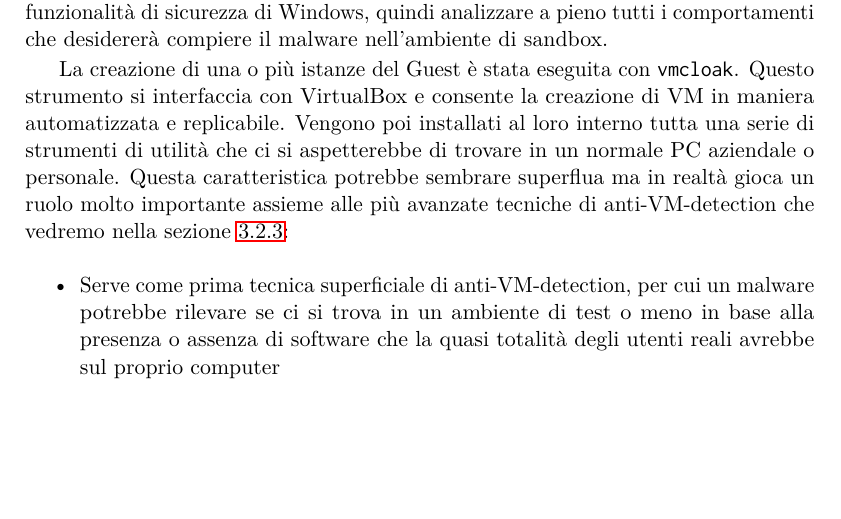
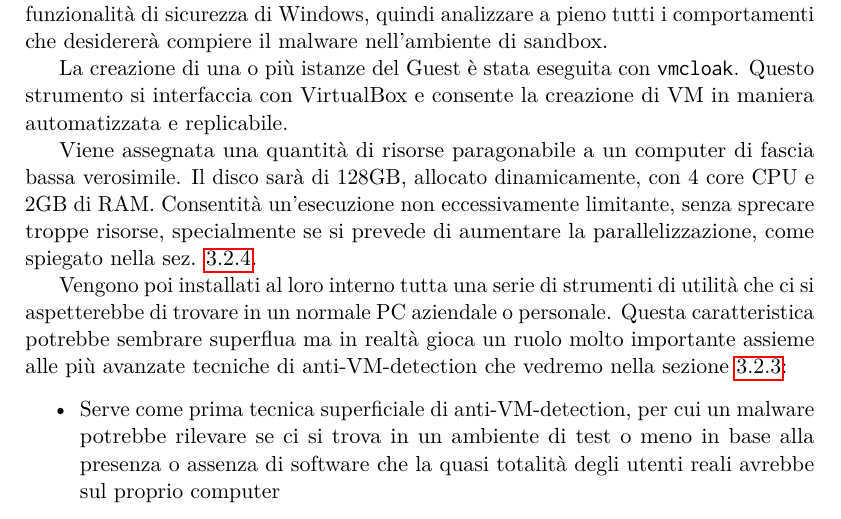
Before and after one commit to simonesestito/bachelor-thesis, a LaTeX thesis (main.tex, which reads chapters/dynamic_analysis.tex): part of page 57 of 63, cut so that both start at the same text, the shorter picture padded with empty space. Compiled offline with pdfLaTeX.

Commit message:
Cross-reference VM replication section

```diff
--- a/chapters/dynamic_analysis.tex
+++ b/chapters/dynamic_analysis.tex
@@ -72,7 +72,11 @@ La prima ci servirà solamente in locale sulla VM stessa, non esposta all'estern
 \subsection{Creazione delle VM Windows}
 Per quanto concerne le VM innestate con Windows, si è scelto di adoperare la versione 7 del sistema operativo. Questa è ancora molto diffusa, soprattutto in ambito enterprise dove eventuali malware creerebbero maggiori danni, è supportata da Cuckoo allo stato attuale e, infine, ha opzioni per disattivare il maggior numero di funzionalità di sicurezza di Windows, quindi analizzare a pieno tutti i comportamenti che desidererà compiere il malware nell'ambiente di sandbox.
 
-La creazione di una o più istanze del Guest è stata eseguita con \texttt{vmcloak}. Questo strumento si interfaccia con VirtualBox e consente la creazione di VM in maniera automatizzata e replicabile.
+La creazione di una o più istanze del Guest è stata eseguita con \texttt{vmcloak}.
+Questo strumento si interfaccia con VirtualBox e consente la creazione di VM in maniera automatizzata e replicabile.
+
+Viene assegnata una quantità di risorse paragonabile a un computer di fascia bassa verosimile. Il disco sarà di 128GB, allocato dinamicamente, con 4 core CPU e 2GB di RAM. Consentità un'esecuzione non eccessivamente limitante, senza sprecare troppe risorse, specialmente se si prevede di aumentare la parallelizzazione, come spiegato nella sez. \ref{chap:dynamic-vm-replication}.
+
 Vengono poi installati al loro interno tutta una serie di strumenti di utilità che ci si aspetterebbe di trovare in un normale PC aziendale o personale. Questa caratteristica potrebbe sembrare superflua ma in realtà gioca un ruolo molto importante assieme alle più avanzate tecniche di anti-VM-detection che vedremo nella sezione \ref{chap:dynamic-anti-vm-detection}:
 \begin{itemize}
     \item Serve come prima tecnica superficiale di anti-VM-detection, per cui un malware potrebbe rilevare se ci si trova in un ambiente di test o meno in base alla presenza o assenza di software che la quasi totalità degli utenti reali avrebbe sul proprio computer
```
Also changed, not shown: chapters/dynamic_analysis.tex (1 more changed lines).
